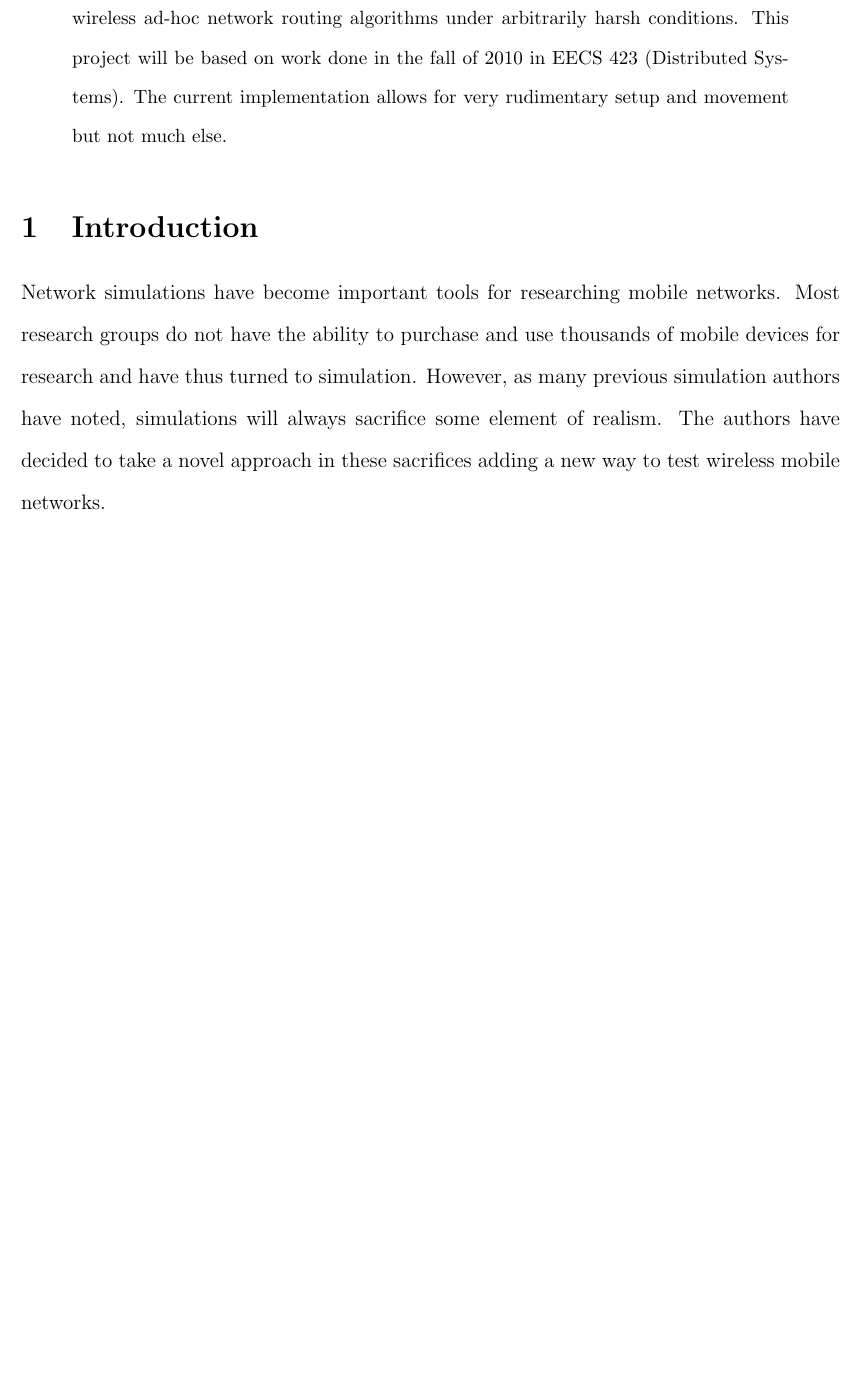
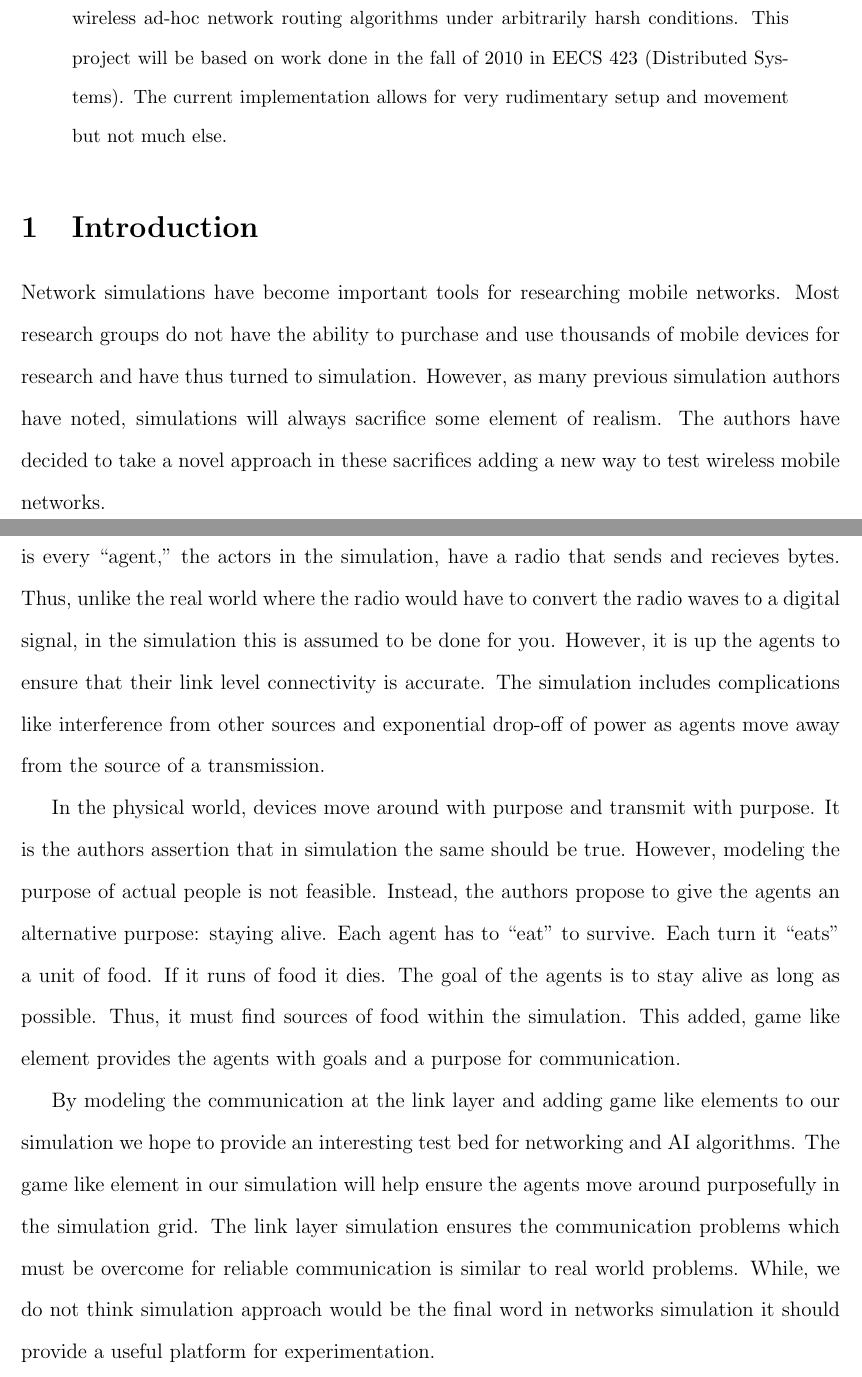
Before and after one commit to irskep/Tecellate, a LaTeX paper (papers/eecs441_proposal/paper.tex): part of page 1 of 5 before the commit and two parts of pages 1 and 2 of 6 after it, the two joined at a grey line, cut so that both start at the same text, the shorter picture padded with empty space. Compiled offline with pdfLaTeX.

Commit message:
intro 'finished' ie. first draft done
Signed-off-by: Tim Henderson <tim.tadh@gmail.com>

```diff
--- a/papers/eecs441_proposal/paper.tex
+++ b/papers/eecs441_proposal/paper.tex
@@ -26,7 +26,11 @@
 
 Network simulations have become important tools for researching mobile networks. Most research groups do not have the ability to purchase and use thousands of mobile devices for research and have thus turned to simulation. However, as many previous simulation authors have noted, simulations will always sacrifice some element of realism. The authors have decided to take a novel approach in these sacrifices adding a new way to test wireless mobile networks.
 
+The simulation we propose to develop would operate at the link layer. That is there is every ``agent,'' the actors in the simulation, have a radio that sends and recieves bytes. Thus, unlike the real world where the radio would have to convert the radio waves to a digital signal, in the simulation this is assumed to be done for you. However, it is up the agents to ensure that their link level connectivity is accurate. The simulation includes complications like interference from other sources and exponential drop-off of power as agents move away from the source of a transmission.
 
+In the physical world, devices move around with purpose and transmit with purpose. It is the authors assertion that in simulation the same should be true. However, modeling the purpose of actual people is not feasible. Instead, the authors propose to give the agents an alternative purpose: staying alive. Each agent has to ``eat'' to survive. Each turn it ``eats'' a unit of food. If it runs of food it dies. The goal of the agents is to stay alive as long as possible. Thus, it must find sources of food within the simulation. This added, game like element provides the agents with goals and a purpose for communication.
+
+By modeling the communication at the link layer and adding game like elements to our simulation we hope to provide an interesting test bed for networking and AI algorithms. The game like element in our simulation will help ensure the agents move around purposefully in the simulation grid. The link layer simulation ensures the communication problems which must be overcome for reliable communication is similar to real world problems. While, we do not think simulation approach would be the final word in networks simulation it should provide a useful platform for experimentation.
 
 \input{litsurvey}
 
```
